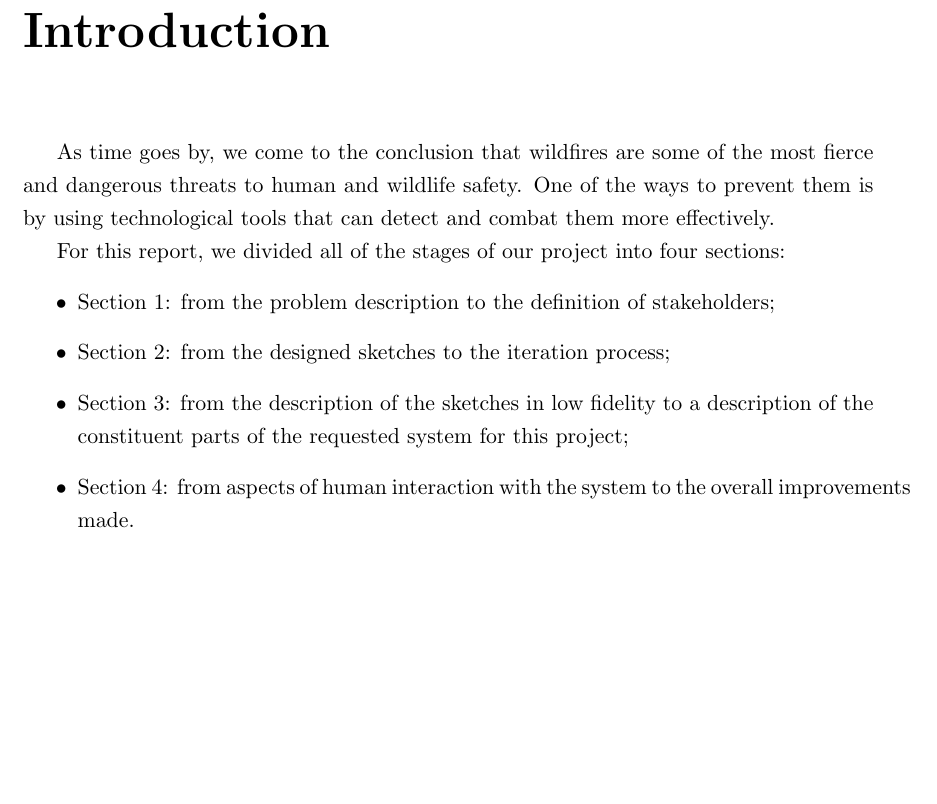
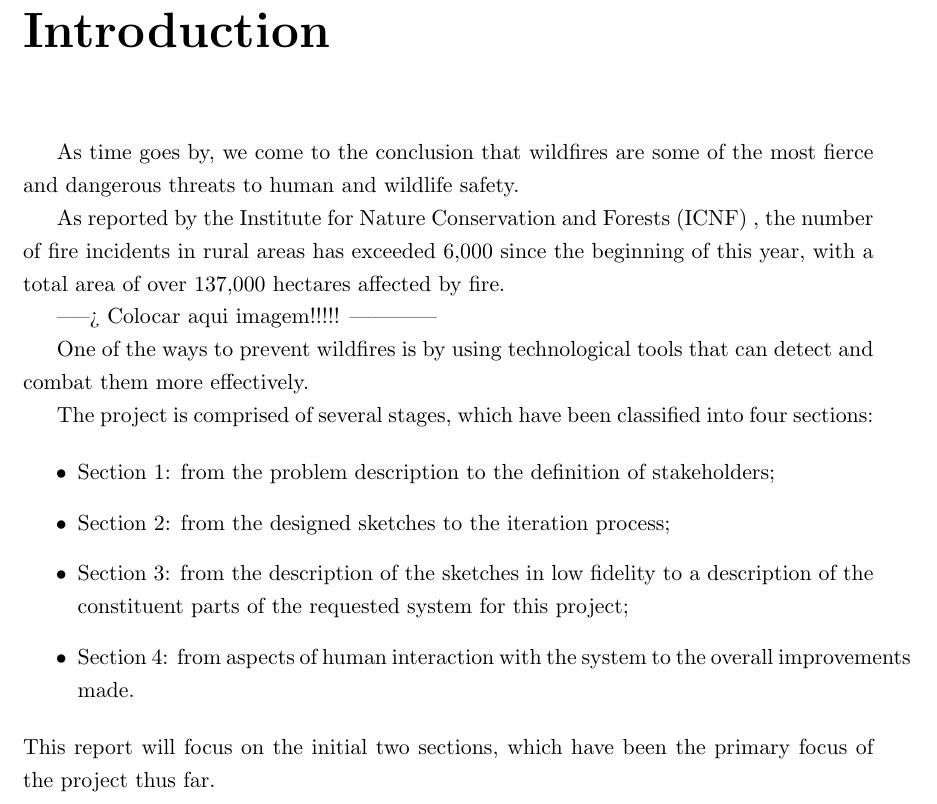
Before and after one commit to up202107918/Human-Computer-Interaction, a LaTeX thesis (IPM.tex, which reads Introduction.tex): part of page 3 of 10, cut so that both start at the same text, the shorter picture padded with empty space. Compiled offline with pdfLaTeX.

Commit message:
Update Introduction.tex
Falta apenas a Imagem, com a legenda:
Figure 1 - ICNF rural fire indicators.
E com a nota de rodapé:
ICNF (2024) Disponível em https://www.icnf.pt/ consultada a 8/novembro/2024

```diff
--- a/Introduction.tex
+++ b/Introduction.tex
@@ -1,11 +1,14 @@
 \chapter{Introduction} \label{intro}
 As time goes by, we come to the conclusion that wildfires are
 some of the most fierce and dangerous threats to human and
-wildlife safety. One of the ways to prevent them is by using
+wildlife safety. \par
+As reported by the Institute for Nature Conservation and Forests (ICNF) , the number of fire incidents in rural areas has exceeded 6,000 since the beginning of this year, with a total area of over 137,000 hectares affected by fire. \par
+-----> Colocar aqui imagem!!!!! ------------ \par
+\par
+One of the ways to prevent wildfires is by using
 technological tools that can detect and combat them more
 effectively. \par
-For this report, we divided all of the stages of our project
-into four sections:
+The project is comprised of several stages, which have been classified into four sections: \par
 \begin{itemize}
     \item Section 1: from the problem description to the
     definition of stakeholders;
@@ -17,3 +20,4 @@ into four sections:
     \item Section 4: from aspects of human interaction with the
     system to the overall improvements made.
 \end{itemize}
+This report will focus on the initial two sections, which have been the primary focus of the project thus far.
```
